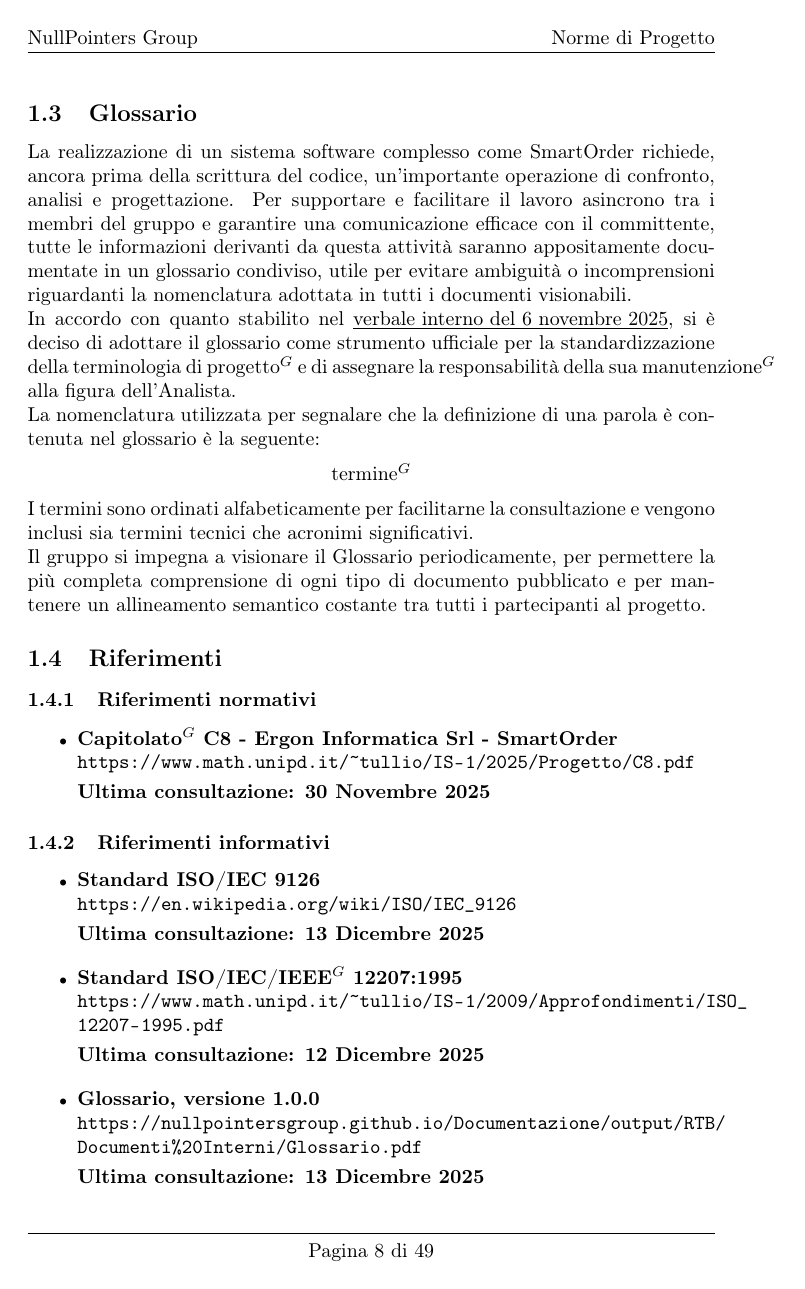
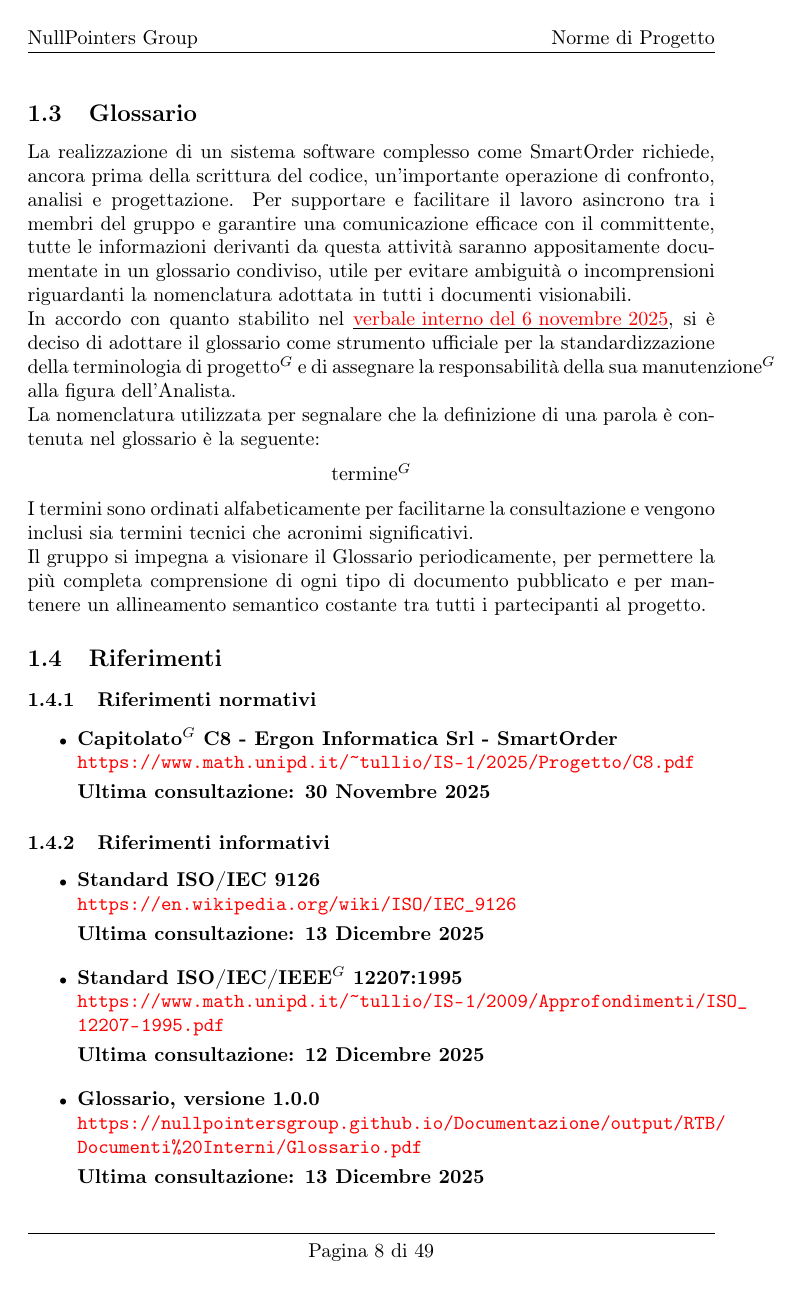
Before and after one commit to NullPointersGroup/Documentazione, a LaTeX document (src/RTB/Documenti Interni/Norme di Progetto/Norme_di_Progetto.tex): page 8 of 49. Compiled offline with pdfLaTeX.

Commit message:
Modifica colore link

```diff
--- a/src/RTB/Documenti Interni/Norme di Progetto/Norme_di_Progetto.tex
+++ b/src/RTB/Documenti Interni/Norme di Progetto/Norme_di_Progetto.tex
@@ -7,8 +7,13 @@
 \usepackage{calc} % Sempre per le tabelle
 \usepackage{tocloft}
 \renewcommand{\cftsecleader}{\cftdotfill{\cftdotsep}}
-\usepackage[hidelinks]{hyperref} % Per i collegamenti ipertestuali, ad esempio sulla table of contents
-\usepackage{xcolor} % Per colorare il testo
+\usepackage{xcolor}
+\usepackage[
+	colorlinks=true,
+	linkcolor=blue,
+	citecolor=green,
+	urlcolor=red
+]{hyperref}
 \usepackage{colortbl} % Per colorare le celle delle tabelle
 \usepackage{lipsum} % Per generare lorem ipsum
 \usepackage[normalem]{ulem} % Per sottolineare il testo
@@ -42,7 +47,7 @@
 \fancyhead[R]{Norme di Progetto}
 \renewcommand{\headrulewidth}{0.4pt}
 % Piè di pagina
-\fancyfoot[C]{Pagina \thepage{} di \pageref{LastPage}}
+\fancyfoot[C]{Pagina \thepage{} di \pageref*{LastPage}}
 \renewcommand{\footrulewidth}{0.4pt}
 
 % --- Ridefinizione dello stile plain per gli indici ---
@@ -50,7 +55,7 @@
   \fancyhf{}
   \fancyhead[L]{NullPointers Group}
   \fancyhead[R]{Norme di Progetto}
-  \fancyfoot[C]{Pagina \thepage{} di \pageref{LastPage}}
+  \fancyfoot[C]{Pagina \thepage{} di \pageref*{LastPage}}
   \renewcommand{\headrulewidth}{0.4pt}
   \renewcommand{\footrulewidth}{0.4pt}
 }
@@ -58,7 +63,7 @@
 % --- Solo piè di pagina per la prima pagina ---
 \fancypagestyle{firstpage}{
   \fancyhf{}
-  \fancyfoot[C]{Pagina \thepage{} di \pageref{LastPage}}
+  \fancyfoot[C]{Pagina \thepage{} di \pageref*{LastPage}}
   \renewcommand{\headrulewidth}{0pt}
   \renewcommand{\footrulewidth}{0.4pt}
 }
```
Also changed, not shown: src/RTB/Documenti Interni/Norme di Progetto/content/processi_primari.tex (+1 -1 lines), src/RTB/Documenti Interni/Norme di Progetto/Norme_di_Progetto.tex (14 more changed lines).
